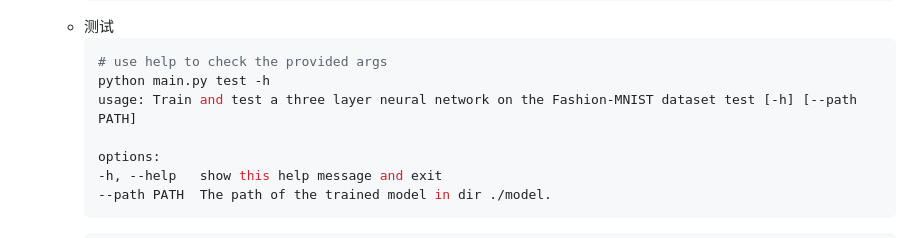
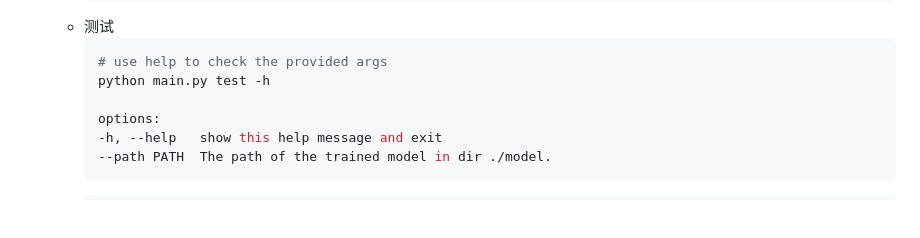
Before and after one commit to mango7789/Computer-Vision-DATA130051, a Markdown page: 作业一/readme.md, the part around one of its changes. GitHub-like rendering; blank space fills up the shorter version.

Commit message:
hw1: modify readme

````diff
--- a/作业一/readme.md
+++ b/作业一/readme.md
@@ -86,7 +87,6 @@ git clone https://github.com/mango7789/Computer-Vision-HW1.git
     ```bash
     # use help to check the provided args
     python main.py test -h
-    usage: Train and test a three layer neural network on the Fashion-MNIST dataset test [-h] [--path PATH]
 
     options:
     -h, --help   show this help message and exit
````
Also changed, not shown: other parts of 作业一/readme.md (+1 -0 lines).
